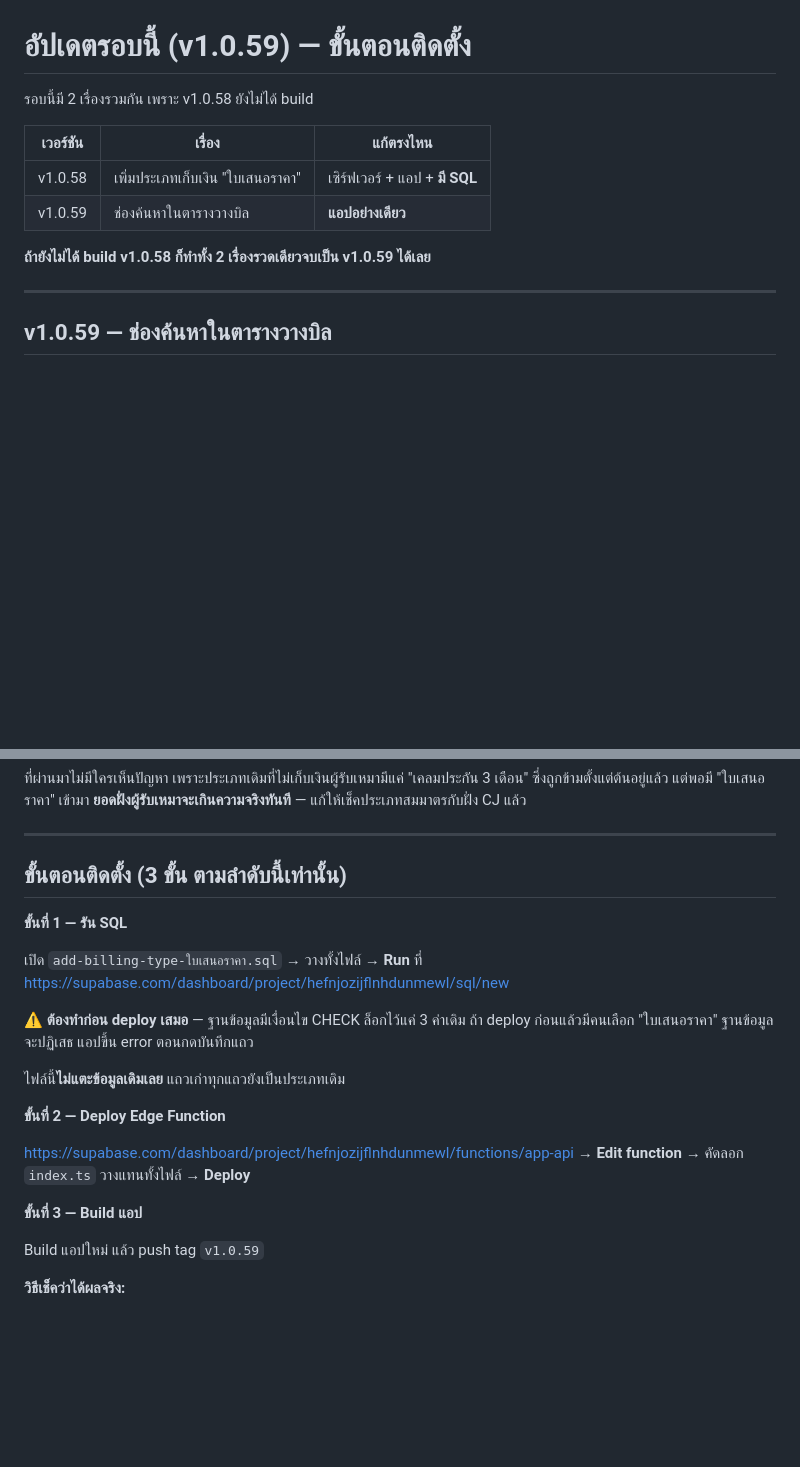
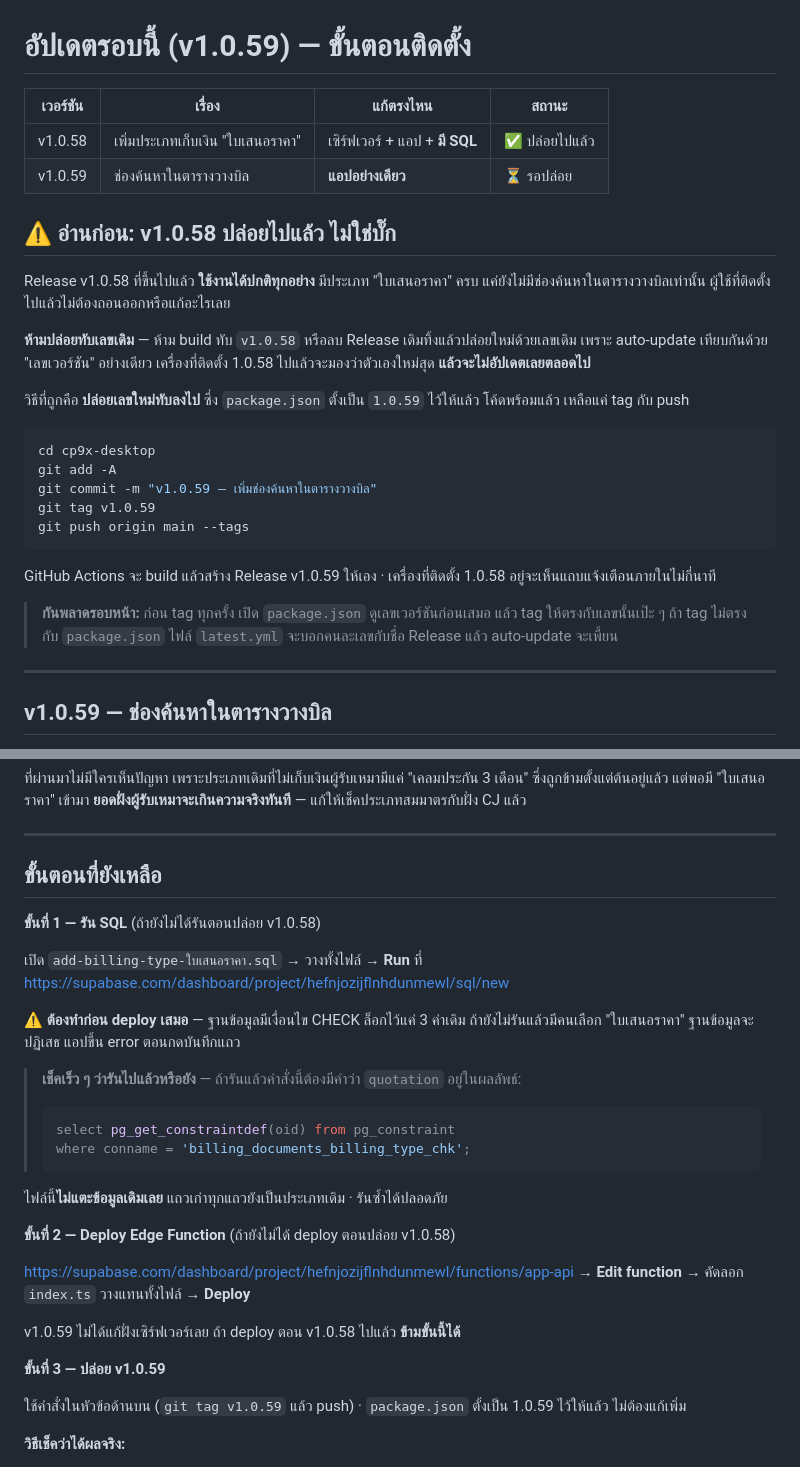
Before and after one commit to chollachat89/cp9x-desktop, a Markdown page: supabase-edge-function/อ่านก่อน-ขั้นตอนติดตั้ง.md, 2 parts joined by grey strips. Rendered like a GitHub page; blank space fills up the shorter version.

Commit message:
v1.0.59 — เพิ่มช่องค้นหาในตารางวางบิล

````diff
--- a/supabase-edge-function/อ่านก่อน-ขั้นตอนติดตั้ง.md
+++ b/supabase-edge-function/อ่านก่อน-ขั้นตอนติดตั้ง.md
@@ -1,13 +1,30 @@
 # อัปเดตรอบนี้ (v1.0.59) — ขั้นตอนติดตั้ง
 
-รอบนี้มี 2 เรื่องรวมกัน เพราะ v1.0.58 ยังไม่ได้ build
+| เวอร์ชัน | เรื่อง | แก้ตรงไหน | สถานะ |
+|---|---|---|---|
+| v1.0.58 | เพิ่มประเภทเก็บเงิน "ใบเสนอราคา" | เซิร์ฟเวอร์ + แอป + **มี SQL** | ✅ ปล่อยไปแล้ว |
+| v1.0.59 | ช่องค้นหาในตารางวางบิล | **แอปอย่างเดียว** | ⏳ รอปล่อย |
 
-| เวอร์ชัน | เรื่อง | แก้ตรงไหน |
-|---|---|---|
-| v1.0.58 | เพิ่มประเภทเก็บเงิน "ใบเสนอราคา" | เซิร์ฟเวอร์ + แอป + **มี SQL** |
-| v1.0.59 | ช่องค้นหาในตารางวางบิล | **แอปอย่างเดียว** |
+## ⚠ อ่านก่อน: v1.0.58 ปล่อยไปแล้ว ไม่ใช่บั๊ก
 
-**ถ้ายังไม่ได้ build v1.0.58 ก็ทำทั้ง 2 เรื่องรวดเดียวจบเป็น v1.0.59 ได้เลย**
+Release v1.0.58 ที่ขึ้นไปแล้ว **ใช้งานได้ปกติทุกอย่าง** มีประเภท "ใบเสนอราคา" ครบ แค่ยังไม่มีช่องค้นหาในตารางวางบิลเท่านั้น ผู้ใช้ที่ติดตั้งไปแล้วไม่ต้องถอนออกหรือแก้อะไรเลย
+
+**ห้ามปล่อยทับเลขเดิม** — ห้าม build ทับ `v1.0.58` หรือลบ Release เดิมทิ้งแล้วปล่อยใหม่ด้วยเลขเดิม เพราะ auto-update เทียบกันด้วย "เลขเวอร์ชัน" อย่างเดียว เครื่องที่ติดตั้ง 1.0.58 ไปแล้วจะมองว่าตัวเองใหม่สุด **แล้วจะไม่อัปเดตเลยตลอดไป**
+
+วิธีที่ถูกคือ **ปล่อยเลขใหม่ทับลงไป** ซึ่ง `package.json` ตั้งเป็น `1.0.59` ไว้ให้แล้ว โค้ดพร้อมแล้ว เหลือแค่ tag กับ push
+
+```bash
+cd cp9x-desktop
+git add -A
+git commit -m "v1.0.59 — เพิ่มช่องค้นหาในตารางวางบิล"
+git tag v1.0.59
+git push origin main --tags
+```
+
+GitHub Actions จะ build แล้วสร้าง Release v1.0.59 ให้เอง · เครื่องที่ติดตั้ง 1.0.58 อยู่จะเห็นแถบแจ้งเตือนภายในไม่กี่นาที
+
+> **กันพลาดรอบหน้า:** ก่อน tag ทุกครั้ง เปิด `package.json` ดูเลขเวอร์ชันก่อนเสมอ แล้ว tag ให้ตรงกับเลขนั้นเป๊ะ ๆ
+> ถ้า tag ไม่ตรงกับ `package.json` ไฟล์ `latest.yml` จะบอกคนละเลขกับชื่อ Release แล้ว auto-update จะเพี้ยน
 
 ---
 
@@ -53,24 +70,32 @@
 
 ---
 
-## ขั้นตอนติดตั้ง (3 ขั้น ตามลำดับนี้เท่านั้น)
+## ขั้นตอนที่ยังเหลือ
 
-**ขั้นที่ 1 — รัน SQL**
+**ขั้นที่ 1 — รัน SQL** (ถ้ายังไม่ได้รันตอนปล่อย v1.0.58)
 
 เปิด `add-billing-type-ใบเสนอราคา.sql` → วางทั้งไฟล์ → **Run** ที่
 https://supabase.com/dashboard/project/hefnjozijflnhdunmewl/sql/new
 
-⚠ **ต้องทำก่อน deploy เสมอ** — ฐานข้อมูลมีเงื่อนไข CHECK ล็อกไว้แค่ 3 ค่าเดิม ถ้า deploy ก่อนแล้วมีคนเลือก "ใบเสนอราคา" ฐานข้อมูลจะปฏิเสธ แอปขึ้น error ตอนกดบันทึกแถว
+⚠ **ต้องทำก่อน deploy เสมอ** — ฐานข้อมูลมีเงื่อนไข CHECK ล็อกไว้แค่ 3 ค่าเดิม ถ้ายังไม่รันแล้วมีคนเลือก "ใบเสนอราคา" ฐานข้อมูลจะปฏิเสธ แอปขึ้น error ตอนกดบันทึกแถว
 
-ไฟล์นี้**ไม่แตะข้อมูลเดิมเลย** แถวเก่าทุกแถวยังเป็นประเภทเดิม
+> **เช็คเร็ว ๆ ว่ารันไปแล้วหรือยัง** — ถ้ารันแล้วคำสั่งนี้ต้องมีคำว่า `quotation` อยู่ในผลลัพธ์:
+> ```sql
+> select pg_get_constraintdef(oid) from pg_constraint
+> where conname = 'billing_documents_billing_type_chk';
+> ```
 
-**ขั้นที่ 2 — Deploy Edge Function**
+ไฟล์นี้**ไม่แตะข้อมูลเดิมเลย** แถวเก่าทุกแถวยังเป็นประเภทเดิม · รันซ้ำได้ปลอดภัย
+
+**ขั้นที่ 2 — Deploy Edge Function** (ถ้ายังไม่ได้ deploy ตอนปล่อย v1.0.58)
 
 https://supabase.com/dashboard/project/hefnjozijflnhdunmewl/functions/app-api → **Edit function** → คัดลอก `index.ts` วางแทนทั้งไฟล์ → **Deploy**
 
-**ขั้นที่ 3 — Build แอป**
+v1.0.59 ไม่ได้แก้ฝั่งเซิร์ฟเวอร์เลย ถ้า deploy ตอน v1.0.58 ไปแล้ว **ข้ามขั้นนี้ได้**
 
-Build แอปใหม่ แล้ว push tag `v1.0.59`
+**ขั้นที่ 3 — ปล่อย v1.0.59**
+
+ใช้คำสั่งในหัวข้อด้านบน (`git tag v1.0.59` แล้ว push) · `package.json` ตั้งเป็น 1.0.59 ไว้ให้แล้ว ไม่ต้องแก้เพิ่ม
 
 **วิธีเช็คว่าได้ผลจริง:**
 
````
